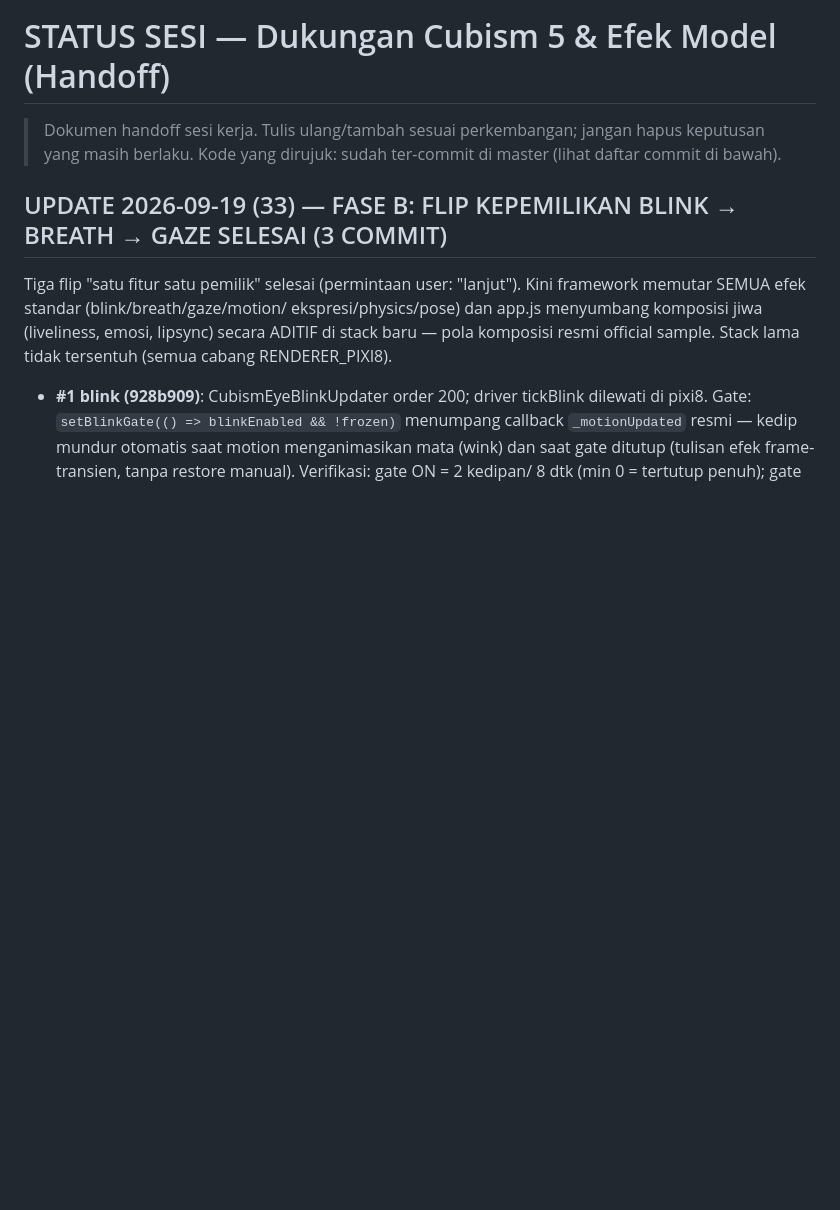
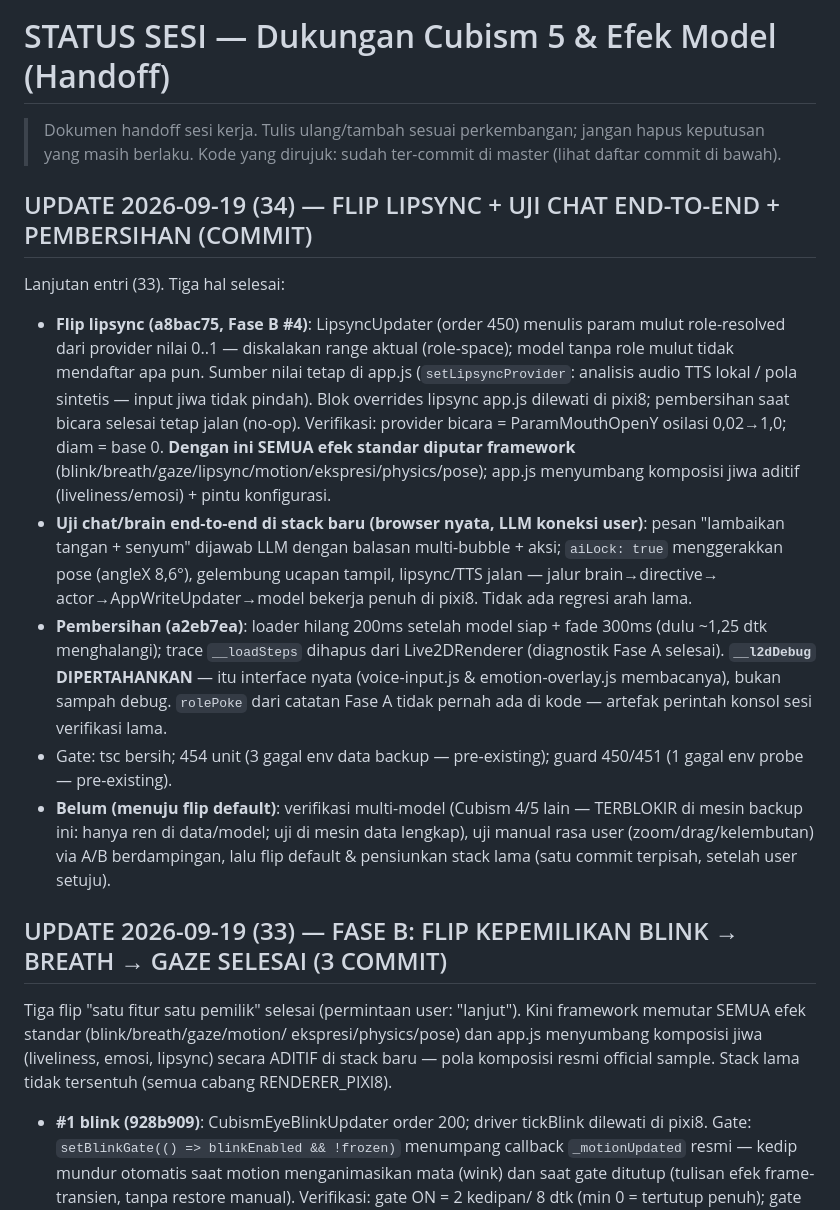
Before and after one commit to TesaOP/ngetes, a Markdown page: docs/STATUS-CUBISM5-EFEK.md, the part around the change. Rendered like a GitHub page; blank space fills up the shorter version.

Commit message:
docs: STATUS entri (34) — flip lipsync, uji chat end-to-end, pembersihan

```diff
--- a/docs/STATUS-CUBISM5-EFEK.md
+++ b/docs/STATUS-CUBISM5-EFEK.md
@@ -3,6 +3,40 @@
 > Dokumen handoff sesi kerja. Tulis ulang/tambah sesuai perkembangan; jangan
 > hapus keputusan yang masih berlaku. Kode yang dirujuk: sudah ter-commit di
 > master (lihat daftar commit di bawah).
+
+## UPDATE 2026-09-19 (34) — FLIP LIPSYNC + UJI CHAT END-TO-END + PEMBERSIHAN (COMMIT)
+
+Lanjutan entri (33). Tiga hal selesai:
+
+- **Flip lipsync (a8bac75, Fase B #4)**: LipsyncUpdater (order 450) menulis
+  param mulut role-resolved dari provider nilai 0..1 — diskalakan range
+  aktual (role-space); model tanpa role mulut tidak mendaftar apa pun.
+  Sumber nilai tetap di app.js (`setLipsyncProvider`: analisis audio TTS
+  lokal / pola sintetis — input jiwa tidak pindah). Blok overrides lipsync
+  app.js dilewati di pixi8; pembersihan saat bicara selesai tetap jalan
+  (no-op). Verifikasi: provider bicara = ParamMouthOpenY osilasi 0,02→1,0;
+  diam = base 0. **Dengan ini SEMUA efek standar diputar framework**
+  (blink/breath/gaze/lipsync/motion/ekspresi/physics/pose); app.js
+  menyumbang komposisi jiwa aditif (liveliness/emosi) + pintu konfigurasi.
+- **Uji chat/brain end-to-end di stack baru (browser nyata, LLM koneksi
+  user)**: pesan "lambaikan tangan + senyum" dijawab LLM dengan balasan
+  multi-bubble + aksi; `aiLock: true` menggerakkan pose (angleX 8,6°),
+  gelembung ucapan tampil, lipsync/TTS jalan — jalur brain→directive→
+  actor→AppWriteUpdater→model bekerja penuh di pixi8. Tidak ada regresi
+  arah lama.
+- **Pembersihan (a2eb7ea)**: loader hilang 200ms setelah model siap +
+  fade 300ms (dulu ~1,25 dtk menghalangi); trace `__loadSteps` dihapus
+  dari Live2DRenderer (diagnostik Fase A selesai). **`__l2dDebug`
+  DIPERTAHANKAN** — itu interface nyata (voice-input.js & emotion-overlay.js
+  membacanya), bukan sampah debug. `rolePoke` dari catatan Fase A tidak
+  pernah ada di kode — artefak perintah konsol sesi verifikasi lama.
+- Gate: tsc bersih; 454 unit (3 gagal env data backup — pre-existing);
+  guard 450/451 (1 gagal env probe — pre-existing).
+- **Belum (menuju flip default)**: verifikasi multi-model (Cubism 4/5
+  lain — TERBLOKIR di mesin backup ini: hanya ren di data/model; uji di
+  mesin data lengkap), uji manual rasa user (zoom/drag/kelembutan) via
+  A/B berdampingan, lalu flip default & pensiunkan stack lama (satu
+  commit terpisah, setelah user setuju).
 
 ## UPDATE 2026-09-19 (33) — FASE B: FLIP KEPEMILIKAN BLINK → BREATH → GAZE SELESAI (3 COMMIT)
 
```
